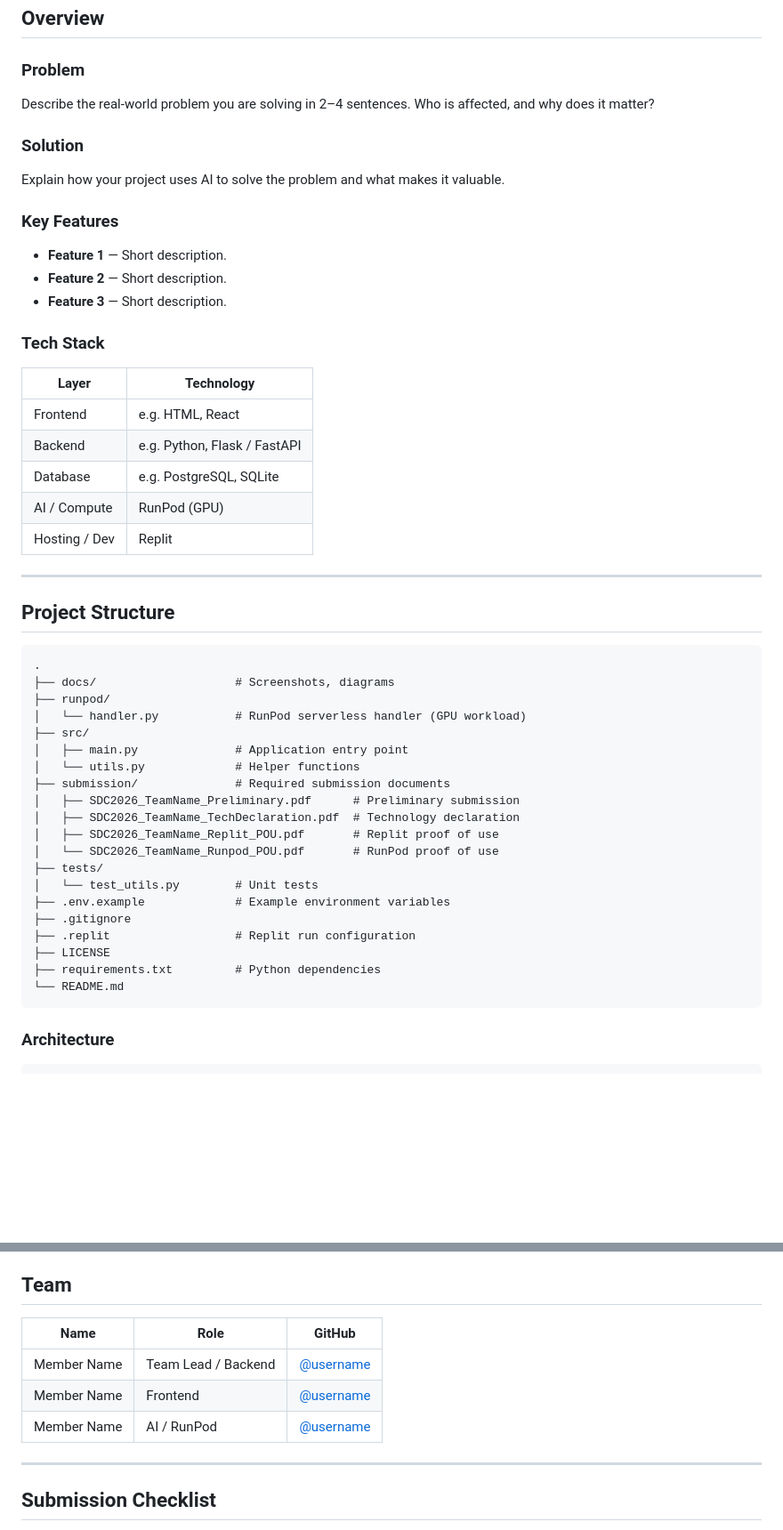
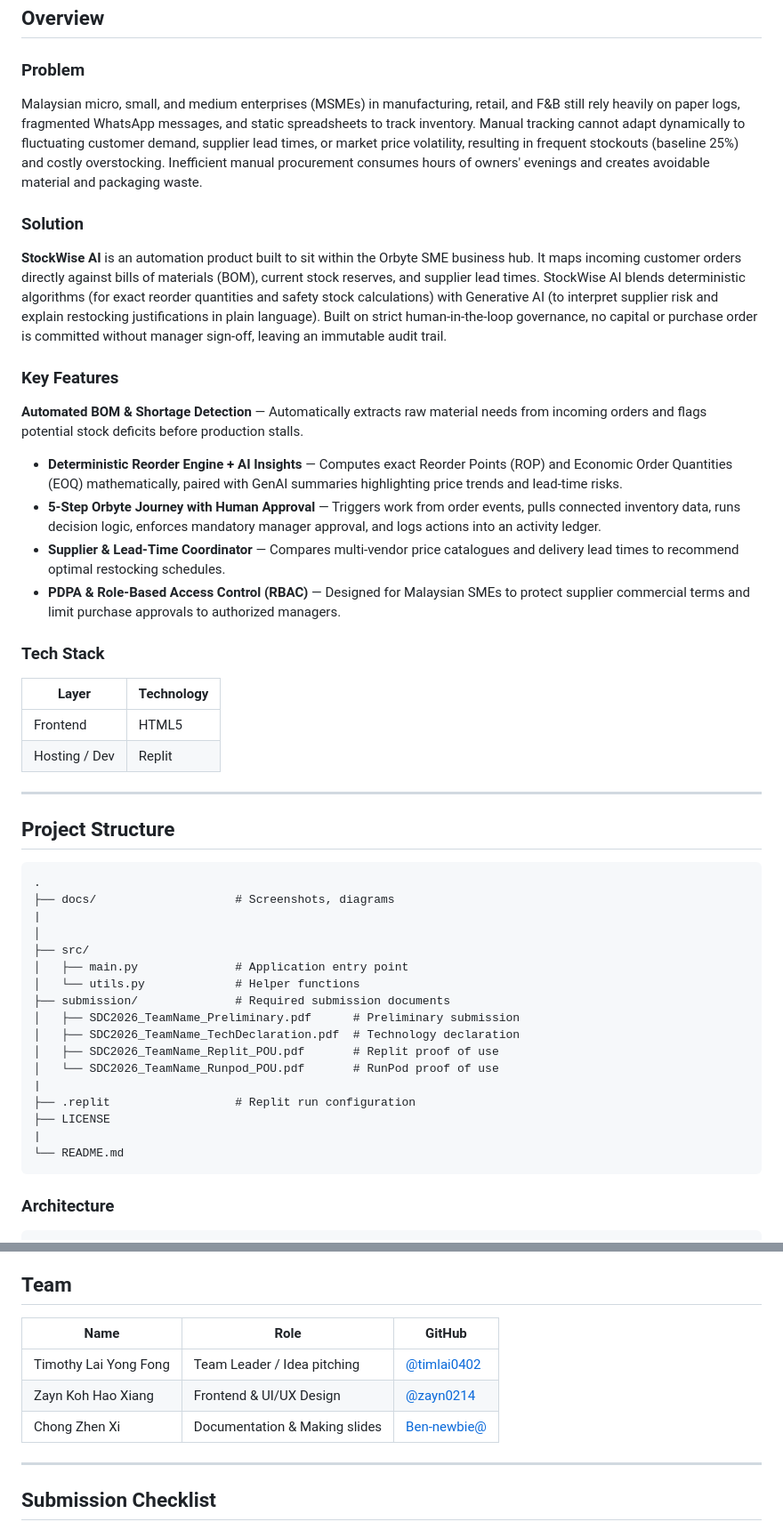
Before and after one commit to timlai0402/ERROR-303, a Markdown page: README.md, 2 parts joined by grey strips. Shown at 89% size. GitHub-like rendering; blank space fills up the shorter version.

````diff
--- a/README.md
+++ b/README.md
@@ -34,26 +34,25 @@
 
 ### Problem
 
-Describe the real-world problem you are solving in 2–4 sentences. Who is affected, and why does it matter?
+Malaysian micro, small, and medium enterprises (MSMEs) in manufacturing, retail, and F&B still rely heavily on paper logs, fragmented WhatsApp messages, and static spreadsheets to track inventory. Manual tracking cannot adapt dynamically to fluctuating customer demand, supplier lead times, or market price volatility, resulting in frequent stockouts (baseline 25%) and costly overstocking. Inefficient manual procurement consumes hours of owners' evenings and creates avoidable material and packaging waste.
 
 ### Solution
 
-Explain how your project uses AI to solve the problem and what makes it valuable.
+**StockWise AI** is an automation product built to sit within the Orbyte SME business hub. It maps incoming customer orders directly against bills of materials (BOM), current stock reserves, and supplier lead times. StockWise AI blends deterministic algorithms (for exact reorder quantities and safety stock calculations) with Generative AI (to interpret supplier risk and explain restocking justifications in plain language). Built on strict human-in-the-loop governance, no capital or purchase order is committed without manager sign-off, leaving an immutable audit trail.
 
 ### Key Features
 
-- **Feature 1** — Short description.
-- **Feature 2** — Short description.
-- **Feature 3** — Short description.
+ **Automated BOM & Shortage Detection** — Automatically extracts raw material needs from incoming orders and flags potential stock deficits before production stalls.
+- **Deterministic Reorder Engine + AI Insights** — Computes exact Reorder Points (ROP) and Economic Order Quantities (EOQ) mathematically, paired with GenAI summaries highlighting price trends and lead-time risks.
+- **5-Step Orbyte Journey with Human Approval** — Triggers work from order events, pulls connected inventory data, runs decision logic, enforces mandatory manager approval, and logs actions into an activity ledger.
+- **Supplier & Lead-Time Coordinator** — Compares multi-vendor price catalogues and delivery lead times to recommend optimal restocking schedules.
+- **PDPA & Role-Based Access Control (RBAC)** — Designed for Malaysian SMEs to protect supplier commercial terms and limit purchase approvals to authorized managers.
 
 ### Tech Stack
 
 | Layer         | Technology                   |
 | ------------- | ---------------------------- |
-| Frontend      | e.g. HTML, React             |
-| Backend       | e.g. Python, Flask / FastAPI |
-| Database      | e.g. PostgreSQL, SQLite      |
-| AI / Compute  | RunPod (GPU)                 |
+| Frontend      | HTML5                        |
 | Hosting / Dev | Replit                       |
 
 ---
@@ -63,8 +62,8 @@ Explain how your project uses AI to solve the problem and what makes it valuable
 ```
 .
 ├── docs/                    # Screenshots, diagrams
-├── runpod/
-│   └── handler.py           # RunPod serverless handler (GPU workload)
+|
+│
 ├── src/
 │   ├── main.py              # Application entry point
 │   └── utils.py             # Helper functions
@@ -73,13 +72,10 @@ Explain how your project uses AI to solve the problem and what makes it valuable
 │   ├── SDC2026_TeamName_TechDeclaration.pdf  # Technology declaration
 │   ├── SDC2026_TeamName_Replit_POU.pdf       # Replit proof of use
 │   └── SDC2026_TeamName_Runpod_POU.pdf       # RunPod proof of use
-├── tests/
-│   └── test_utils.py        # Unit tests
-├── .env.example             # Example environment variables
-├── .gitignore
+|
 ├── .replit                  # Replit run configuration
 ├── LICENSE
-├── requirements.txt         # Python dependencies
+|
 └── README.md
 ```
 
@@ -175,11 +165,11 @@ curl -X POST https://api.runpod.ai/v2/$RUNPOD_ENDPOINT_ID/runsync \
 
 ## Team
 
-| Name        | Role                | GitHub                                   |
-| ----------- | ------------------- | ---------------------------------------- |
-| Member Name | Team Lead / Backend | [@username](https://github.com/username) |
-| Member Name | Frontend            | [@username](https://github.com/username) |
-| Member Name | AI / RunPod         | [@username](https://github.com/username) |
+| Name                  | Role                           | GitHub                                             |
+| --------------------- | ------------------------------ | -------------------------------------------------- |
+| Timothy Lai Yong Fong | Team Leader / Idea pitching    | [@timlai0402](https://github.com/timlai0402)       |
+| Zayn Koh Hao Xiang    | Frontend & UI/UX Design        | [@zayn0214](https://github.com/username)           |
+| Chong Zhen Xi         | Documentation & Making slides  | [Ben-newbie@](https://github.com/Ben-newbie)       |
 
 ---
 
````
Also changed, not shown: other parts of README.md (+51 -57 lines).
